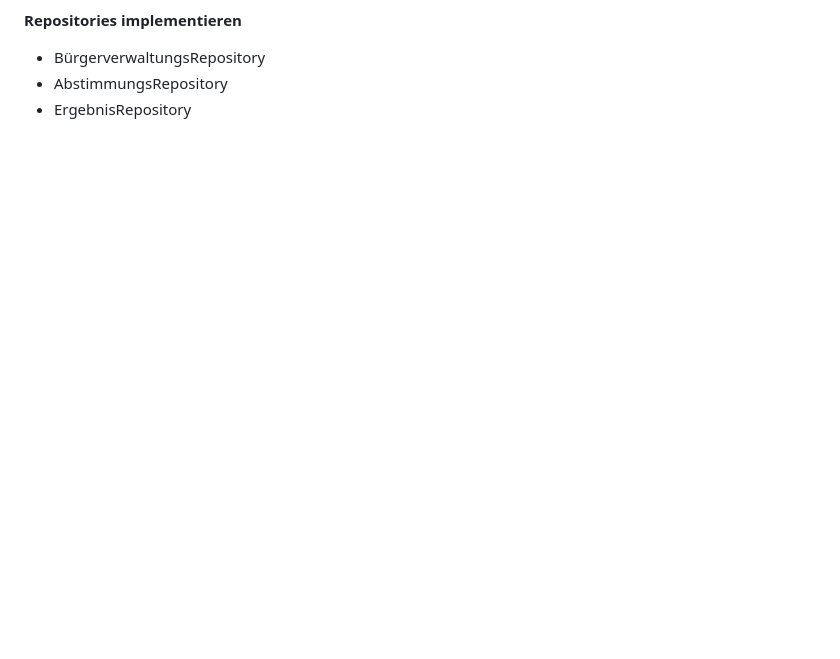
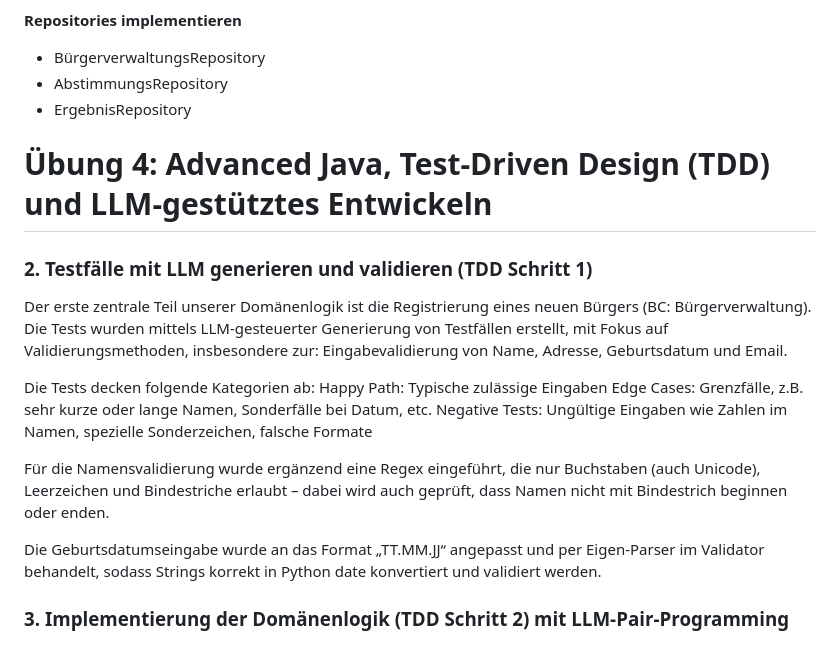
Before and after one commit to jacque-schu/MSE_eVote, a Markdown page: README.md, the part around the change. GitHub-like rendering; blank space fills up the shorter version.

Commit message:
Übung 4: Aufgabe 2 - Zusammenfassung im Readme hinzugefügt.

```diff
--- a/README.md
+++ b/README.md
@@ -333,3 +333,25 @@ Methoden: getGesamtergebnis(), getErgebnisDetails()
 - BürgerverwaltungsRepository
 - AbstimmungsRepository
 - ErgebnisRepository
+
+# Übung 4: Advanced Java, Test-Driven Design (TDD) und LLM-gestütztes Entwickeln
+
+### 2. Testfälle mit LLM generieren und validieren (TDD Schritt 1)
+
+Der erste zentrale Teil unserer Domänenlogik ist die Registrierung eines neuen Bürgers (BC: Bürgerverwaltung).
+Die Tests wurden mittels LLM-gesteuerter Generierung von Testfällen erstellt, mit Fokus auf Validierungsmethoden,
+insbesondere zur:
+Eingabevalidierung von Name, Adresse, Geburtsdatum und Email.
+
+Die Tests decken folgende Kategorien ab:
+Happy Path: Typische zulässige Eingaben
+Edge Cases: Grenzfälle, z.B. sehr kurze oder lange Namen, Sonderfälle bei Datum, etc.
+Negative Tests: Ungültige Eingaben wie Zahlen im Namen, spezielle Sonderzeichen, falsche Formate
+
+Für die Namensvalidierung wurde ergänzend eine Regex eingeführt, die nur Buchstaben (auch Unicode),
+Leerzeichen und Bindestriche erlaubt – dabei wird auch geprüft, dass Namen nicht mit Bindestrich beginnen oder enden.
+
+Die Geburtsdatumseingabe wurde an das Format „TT.MM.JJ“ angepasst und per Eigen-Parser im Validator behandelt,
+sodass Strings korrekt in Python date konvertiert und validiert werden.
+
+### 3. Implementierung der Domänenlogik (TDD Schritt 2) mit LLM-Pair-Programming
```
